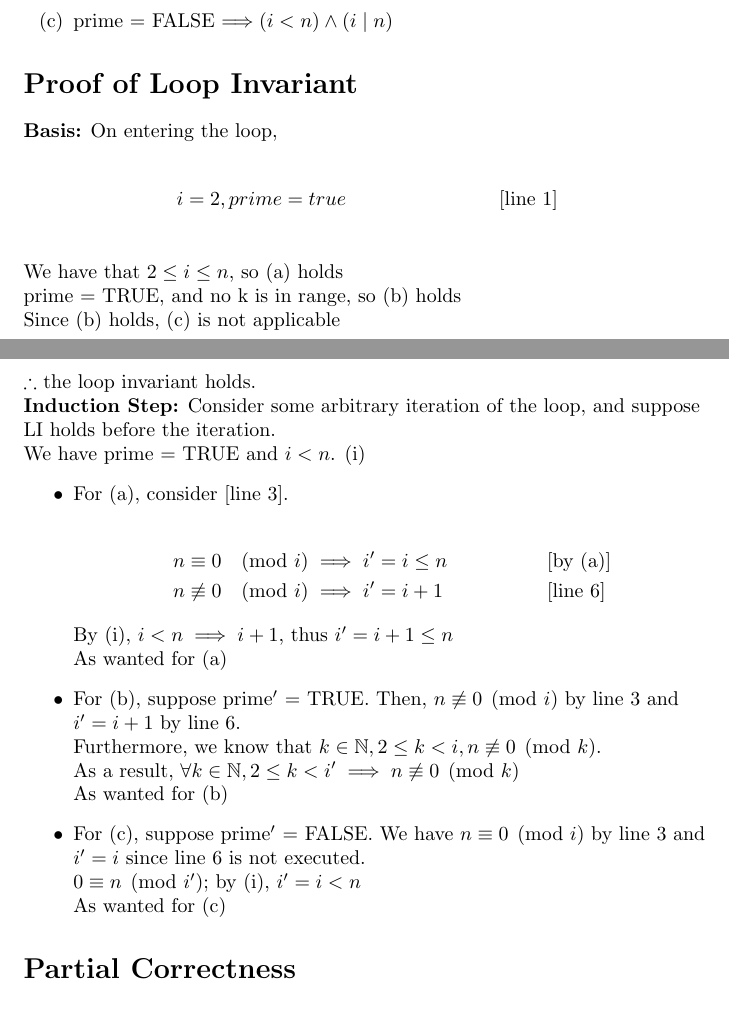
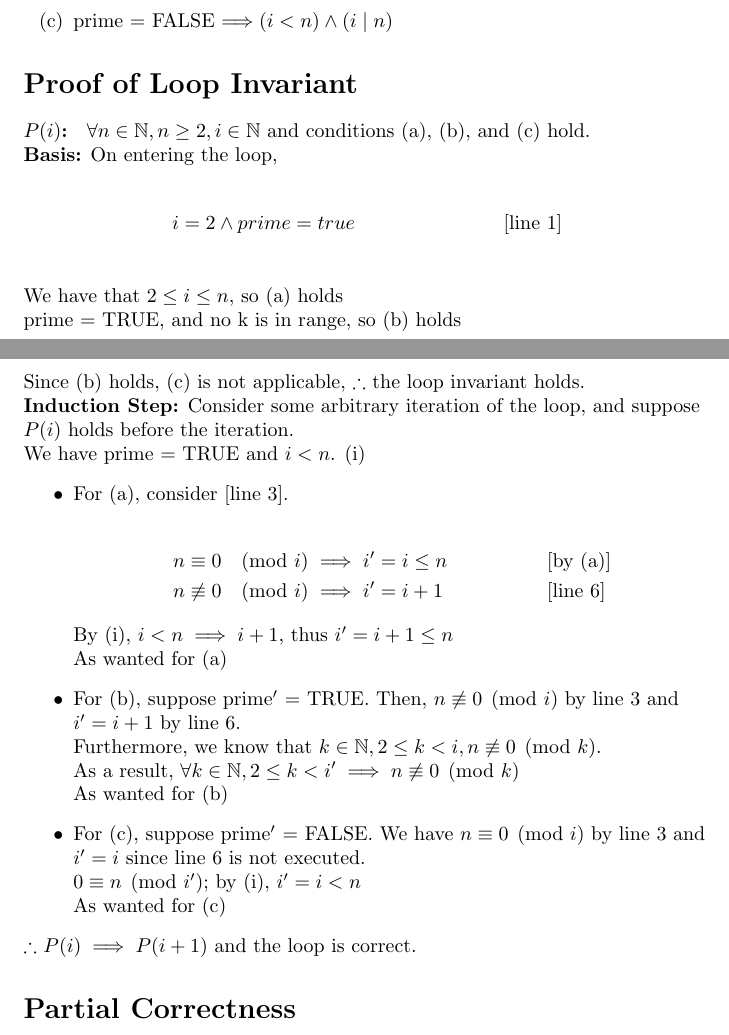
Before and after one commit to Kevin-C-Li/b36pra1, a LaTeX document (pra1b.tex): two parts of pages 1 and 2 of 3, joined at a grey line, cut so that both start at the same text. Compiled offline with pdfLaTeX.

Commit message:
Update pra1b.tex

```diff
--- a/pra1b.tex
+++ b/pra1b.tex
@@ -27,15 +27,16 @@
 		\item prime = FALSE \(\Longrightarrow (i < n) \land (i\mid n)\)
 	\end{enumerate}
 	\section*{Proof of Loop Invariant}
+	\textbf{$P(i)$: } $\forall n \in \mathbb{N}, n \geq 2, i \in \mathbb{N}$ and conditions (a), (b), and (c) hold.  \\
 	\textbf{Basis:} On entering the loop,\\
 	\begin{align*}
-	i = 2, prime = true &&\text{[line 1]}\\
+	i = 2 \land prime = true &&\text{[line 1]}\\
 	\end{align*}
 	We have that $2 \leq i \leq n$, so (a) holds\\
 	prime = TRUE, and no k is in range, so (b) holds\\
-	Since (b) holds, (c) is not applicable\\
+	Since (b) holds, (c) is not applicable,
 	$\therefore$ the loop invariant holds.\\
-	\textbf{Induction Step:} Consider some arbitrary iteration of the loop, and suppose LI holds before the iteration.\\
+	\textbf{Induction Step:} Consider some arbitrary iteration of the loop, and suppose $P(i)$ holds before the iteration.\\
 	We have prime = TRUE and $i<n$. (i)
 	\begin{itemize}
 		\item For (a), consider [line 3].\\
@@ -52,6 +53,7 @@
 			$0 \equiv n \pmod{i'}$; by (i), $i' = i < n$\\
 			As wanted for (c)
 	\end{itemize}
+	$\therefore$ $P(i) \implies P(i+1)$ and the loop is correct.
 	\section*{Partial Correctness}
 	Suppose the loop terminates  and consider the values of i, n, and prime on exit.\\
 	\begin{enumerate}[leftmargin=.8cm, labelsep=0cm, align=left]
```
Also changed, not shown: pra1b.tex (2 more changed lines).
